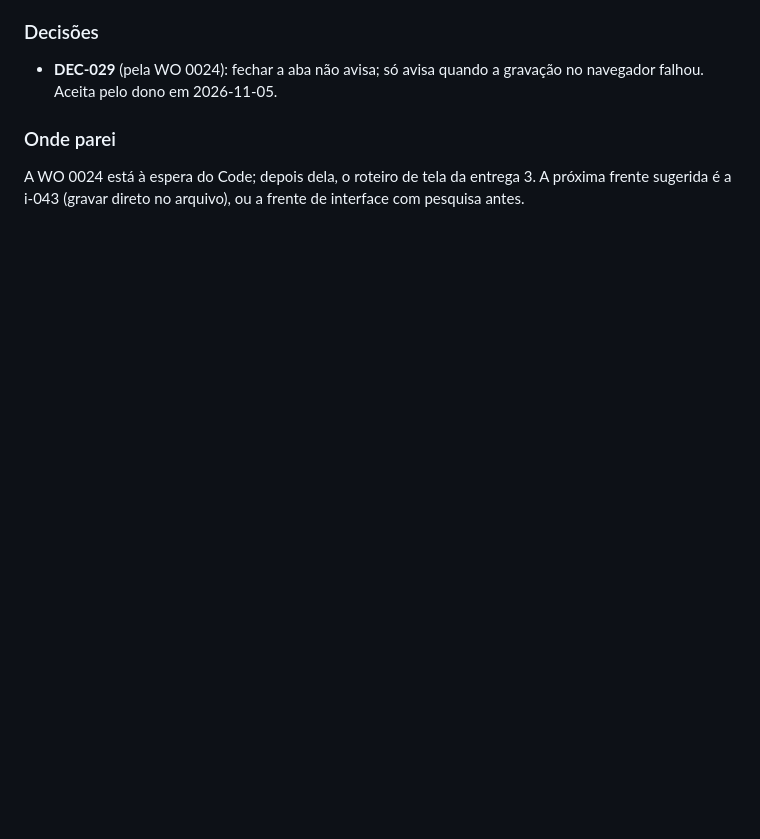
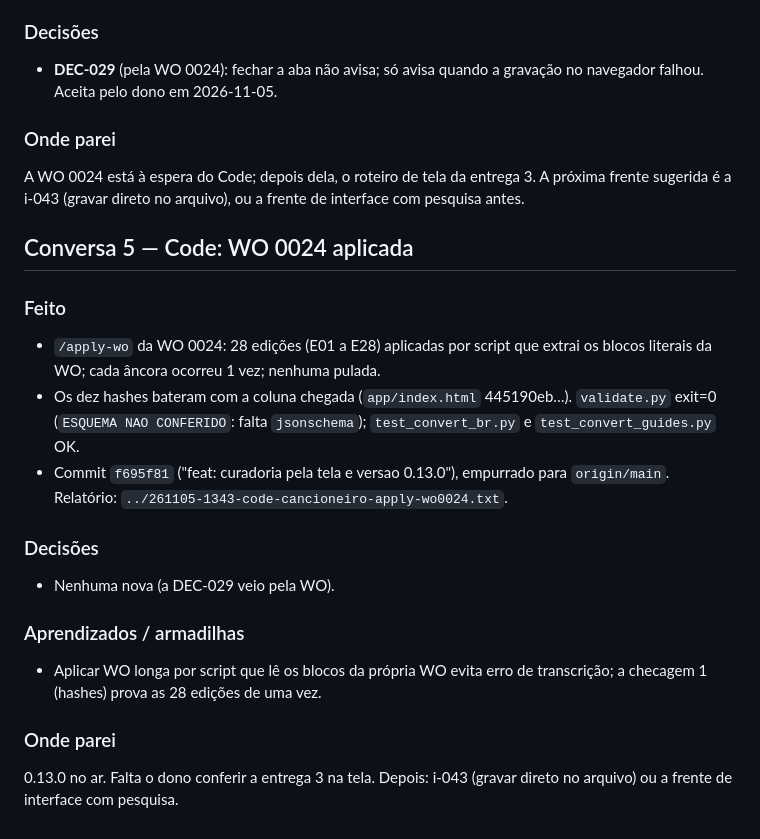
Before and after one commit to joaolucas-nds/cancioneiro, a Markdown page: logs/2026-11-05.md, the part around the change. GitHub-like rendering; blank space fills up the shorter version.

Commit message:
docs: wrap da WO 0024, status e log de 2026-11-05
Co-Authored-By: Claude Sonnet 5.5 <noreply@anthropic.com>

```diff
--- a/logs/2026-11-05.md
+++ b/logs/2026-11-05.md
@@ -87,3 +87,19 @@ as ideias i-045 a i-047 para a IDEAS e tira a carta 02 das pendências.
 ### Onde parei
 A WO 0024 está à espera do Code; depois dela, o roteiro de tela da entrega 3. A próxima frente sugerida é a i-043
 (gravar direto no arquivo), ou a frente de interface com pesquisa antes.
+
+## Conversa 5 — Code: WO 0024 aplicada
+
+### Feito
+- `/apply-wo` da WO 0024: 28 edições (E01 a E28) aplicadas por script que extrai os blocos literais da WO; cada âncora ocorreu 1 vez; nenhuma pulada.
+- Os dez hashes bateram com a coluna chegada (`app/index.html` 445190eb…). `validate.py` exit=0 (`ESQUEMA NAO CONFERIDO`: falta `jsonschema`); `test_convert_br.py` e `test_convert_guides.py` OK.
+- Commit `f695f81` ("feat: curadoria pela tela e versao 0.13.0"), empurrado para `origin/main`. Relatório: `../261105-1343-code-cancioneiro-apply-wo0024.txt`.
+
+### Decisões
+- Nenhuma nova (a DEC-029 veio pela WO).
+
+### Aprendizados / armadilhas
+- Aplicar WO longa por script que lê os blocos da própria WO evita erro de transcrição; a checagem 1 (hashes) prova as 28 edições de uma vez.
+
+### Onde parei
+0.13.0 no ar. Falta o dono conferir a entrega 3 na tela. Depois: i-043 (gravar direto no arquivo) ou a frente de interface com pesquisa.
```
Also changed, not shown: meta/STATUS.md (+2 -1 lines).
